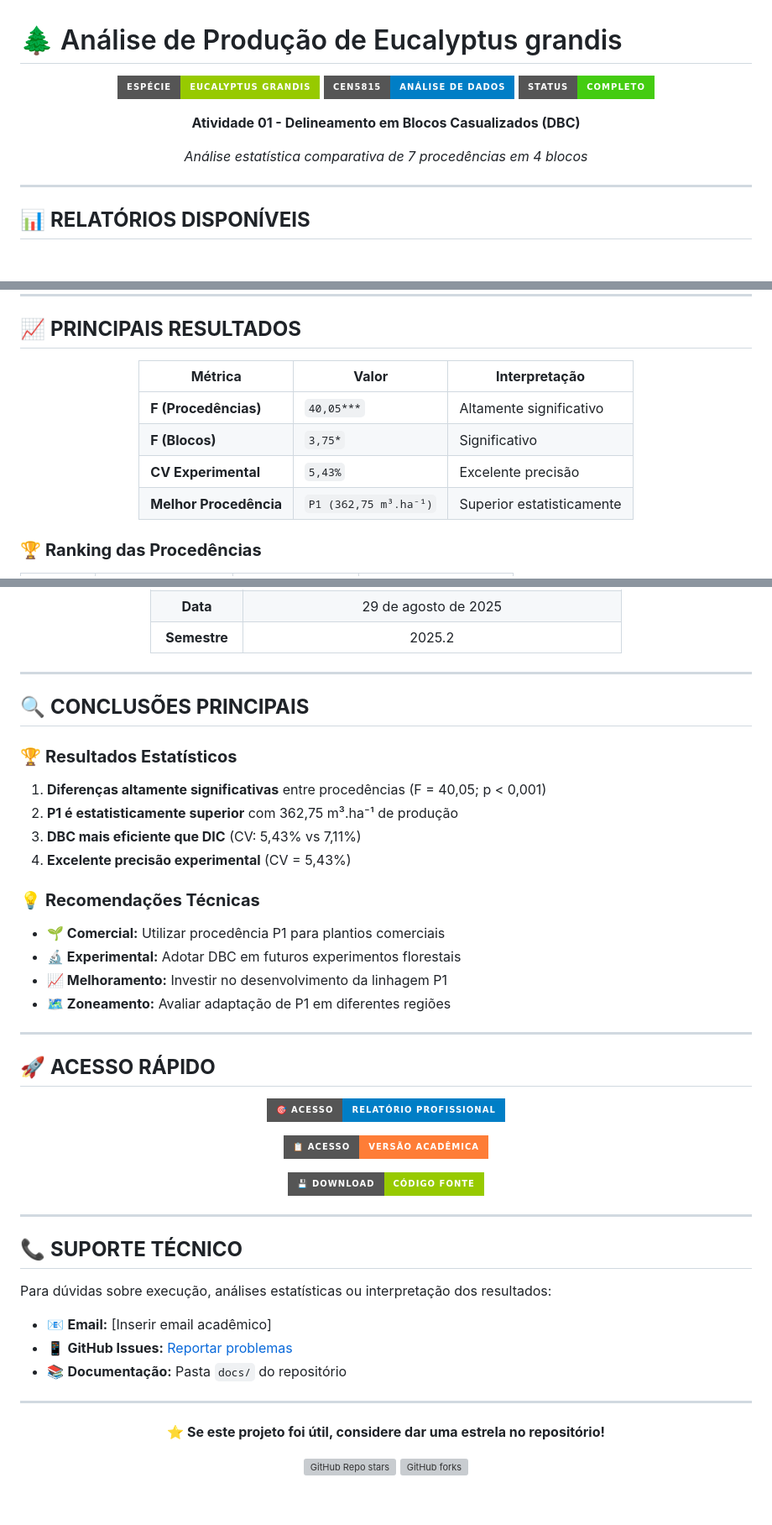
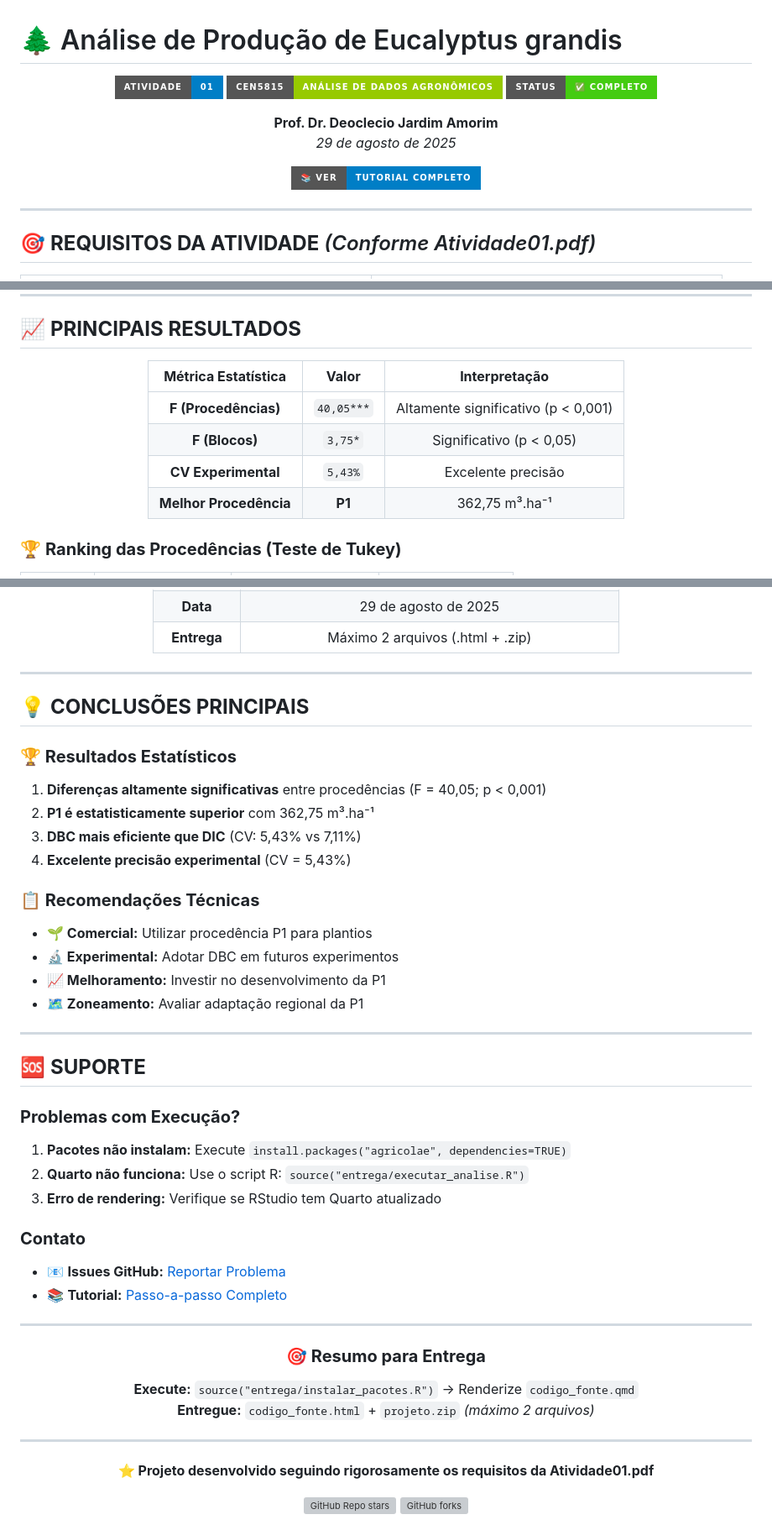
Before and after one commit to gabrielteoodoro/atividade01-eucalyptus, a Markdown page: README.md, 3 parts joined by grey strips. Shown at 84% size. GitHub-like rendering; badges without logos; blank space fills up the shorter version; grey boxes are pictures that could not be loaded.

Commit message:
README integrado e formatado como especialista - 14:24

```diff
--- a/README.md
+++ b/README.md
@@ -2,17 +2,18 @@
 
 <div align="center">
 
-![Eucalyptus](https://img.shields.io/badge/Espécie-Eucalyptus_grandis-green?style=for-the-badge)
-![Disciplina](https://img.shields.io/badge/CEN5815-Análise_de_Dados-blue?style=for-the-badge)
-![Status](https://img.shields.io/badge/Status-Completo-success?style=for-the-badge)
+![Atividade 01](https://img.shields.io/badge/Atividade-01-blue?style=for-the-badge&logo=tree)
+![CEN5815](https://img.shields.io/badge/CEN5815-Análise_de_Dados_Agronômicos-green?style=for-the-badge)
+![Status](https://img.shields.io/badge/Status-✅_Completo-success?style=for-the-badge)
 
-**Atividade 01 - Delineamento em Blocos Casualizados (DBC)**
+**Prof. Dr. Deoclecio Jardim Amorim**
+*29 de agosto de 2025*
 
-*Análise estatística comparativa de 7 procedências em 4 blocos*
+[![Tutorial Completo](https://img.shields.io/badge/📚_Ver-Tutorial_Completo-blue?style=for-the-badge)](https://gabrielteoodoro.github.io/atividade01-eucalyptus)
 
 </div>
 
 ---
 
-## 📊 **RELATÓRIOS DISPONÍVEIS**
+## 🎯 **REQUISITOS DA ATIVIDADE** *(Conforme Atividade01.pdf)*
 
@@ -60,14 +163,14 @@
 
 <div align="center">
 
-| **Métrica** | **Valor** | **Interpretação** |
-|-------------|-----------|-------------------|
-| **F (Procedências)** | `40,05***` | Altamente significativo |
-| **F (Blocos)** | `3,75*` | Significativo |
+| **Métrica Estatística** | **Valor** | **Interpretação** |
+|:-----------------------:|:---------:|:-----------------:|
+| **F (Procedências)** | `40,05***` | Altamente significativo (p < 0,001) |
+| **F (Blocos)** | `3,75*` | Significativo (p < 0,05) |
 | **CV Experimental** | `5,43%` | Excelente precisão |
-| **Melhor Procedência** | `P1 (362,75 m³.ha⁻¹)` | Superior estatisticamente |
+| **Melhor Procedência** | **P1** | 362,75 m³.ha⁻¹ |
 
 </div>
 
-### 🏆 **Ranking das Procedências**
+### 🏆 **Ranking das Procedências (Teste de Tukey)**
 
@@ -168,55 +274,50 @@ start relatorio_profissional.html  # Windows
 | **Data** | 29 de agosto de 2025 |
-| **Semestre** | 2025.2 |
+| **Entrega** | Máximo 2 arquivos (.html + .zip) |
 
 </div>
 
 ---
 
-## 🔍 **CONCLUSÕES PRINCIPAIS**
+## 💡 **CONCLUSÕES PRINCIPAIS**
 
-### 🏆 **Resultados Estatísticos**
-
+### **🏆 Resultados Estatísticos**
 1. **Diferenças altamente significativas** entre procedências (F = 40,05; p < 0,001)
-2. **P1 é estatisticamente superior** com 362,75 m³.ha⁻¹ de produção
+2. **P1 é estatisticamente superior** com 362,75 m³.ha⁻¹
 3. **DBC mais eficiente que DIC** (CV: 5,43% vs 7,11%)
 4. **Excelente precisão experimental** (CV = 5,43%)
 
-### 💡 **Recomendações Técnicas**
-
-- **🌱 Comercial:** Utilizar procedência P1 para plantios comerciais
-- **🔬 Experimental:** Adotar DBC em futuros experimentos florestais
-- **📈 Melhoramento:** Investir no desenvolvimento da linhagem P1
-- **🗺️ Zoneamento:** Avaliar adaptação de P1 em diferentes regiões
+### **📋 Recomendações Técnicas**
+- **🌱 Comercial:** Utilizar procedência P1 para plantios
+- **🔬 Experimental:** Adotar DBC em futuros experimentos
+- **📈 Melhoramento:** Investir no desenvolvimento da P1
+- **🗺️ Zoneamento:** Avaliar adaptação regional da P1
 
 ---
 
-## 🚀 **ACESSO RÁPIDO**
+## 🆘 **SUPORTE**
 
-<div align="center">
+### **Problemas com Execução?**
 
-[![Relatório Profissional](https://img.shields.io/badge/🎯_Acesso-Relatório_Profissional-blue?style=for-the-badge&logo=github)](https://gabrielteoodoro.github.io/atividade01-eucalyptus)
+1. **Pacotes não instalam:** Execute `install.packages("agricolae", dependencies=TRUE)`
+2. **Quarto não funciona:** Use o script R: `source("entrega/executar_analise.R")`
+3. **Erro de rendering:** Verifique se RStudio tem Quarto atualizado
 
-[![Versão Acadêmica](https://img.shields.io/badge/📋_Acesso-Versão_Acadêmica-orange?style=for-the-badge&logo=github)](https://gabrielteoodoro.github.io/atividade01-eucalyptus/relatorio_simples.html)
-
-[![Download Código](https://img.shields.io/badge/💾_Download-Código_Fonte-green?style=for-the-badge&logo=download)](https://github.com/gabrielteoodoro/atividade01-eucalyptus/archive/main.zip)
-
-</div>
-
----
-
-## 📞 **SUPORTE TÉCNICO**
-
-Para dúvidas sobre execução, análises estatísticas ou interpretação dos resultados:
-
-- 📧 **Email:** [Inserir email acadêmico]
-- 📱 **GitHub Issues:** [Reportar problemas](https://github.com/gabrielteoodoro/atividade01-eucalyptus/issues)
-- 📚 **Documentação:** Pasta `docs/` do repositório
+### **Contato**
+- 📧 **Issues GitHub:** [Reportar Problema](https://github.com/gabrielteoodoro/atividade01-eucalyptus/issues)
+- 📚 **Tutorial:** [Passo-a-passo Completo](https://gabrielteoodoro.github.io/atividade01-eucalyptus)
 
 ---
 
 <div align="center">
 
-**⭐ Se este projeto foi útil, considere dar uma estrela no repositório!**
+### **🎯 Resumo para Entrega**
+
+**Execute:** `source("entrega/instalar_pacotes.R")` → Renderize `codigo_fonte.qmd`
+**Entregue:** `codigo_fonte.html` + `projeto.zip` *(máximo 2 arquivos)*
+
+---
+
+**⭐ Projeto desenvolvido seguindo rigorosamente os requisitos da Atividade01.pdf**
 
 ![GitHub Repo stars](https://img.shields.io/github/stars/gabrielteoodoro/atividade01-eucalyptus?style=social)
 ![GitHub forks](https://img.shields.io/github/forks/gabrielteoodoro/atividade01-eucalyptus?style=social)
```
Also changed, not shown: other parts of README.md (+199 -101 lines).
